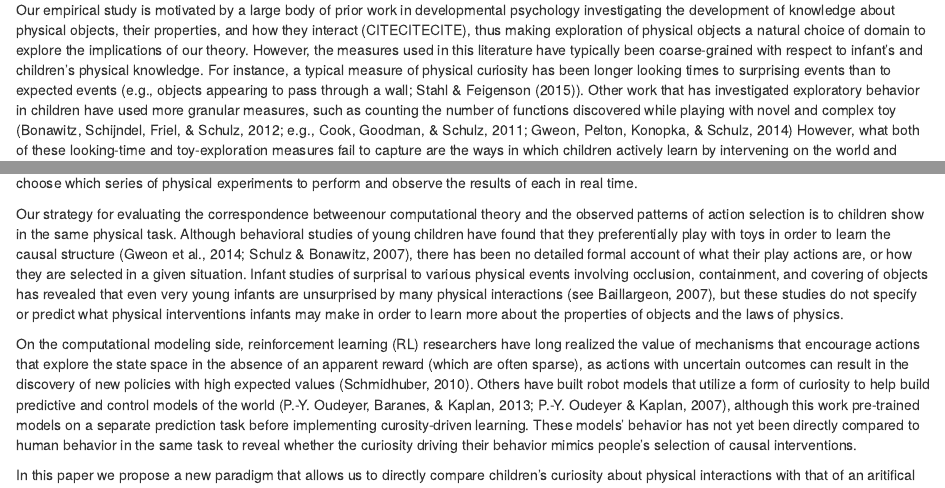
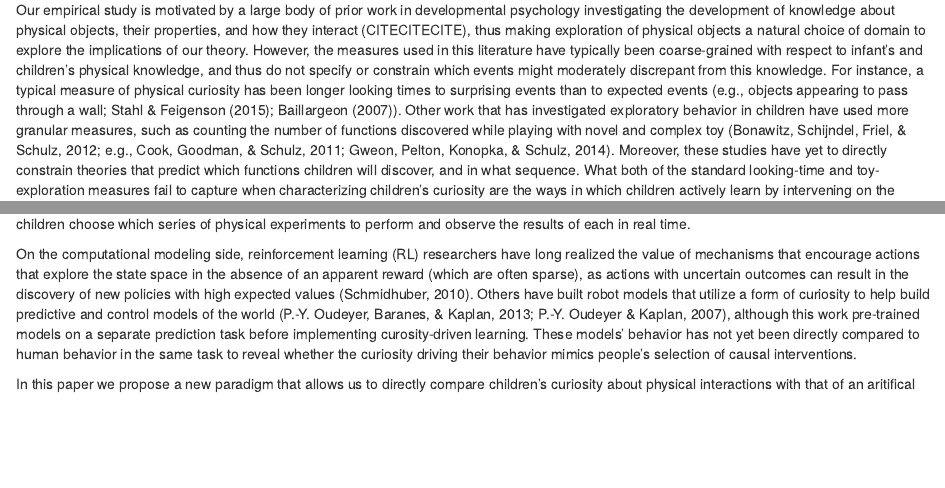
Before and after one commit to langcog/curiobaby_drop, an R Markdown document (paper/paper.Rmd): the page in a window 1100 px wide, from 800 px down, and a second part further down, joined at a grey line. Rendered offline with R 4.5, knitr and Pandoc, with nearby package versions; drawn as R Markdown's standard HTML page in place of the format the file asks for.

Commit message:
a bit of cleanup

```diff
--- a/paper/paper.Rmd
+++ b/paper/paper.Rmd
@@ -69,25 +69,11 @@ Curiosity is a hallmark aspect of human intelligence. From infants exploring the
 
 The goal of the current paper is to help close this gap by proposing a framework for advancing our theoretical understanding of curiosity that combines three key ingredients: _first_, we present a computational theory of how a lerner's knowledge state interacts with ongoing perceptual experiences to give rise to curiosity-driven exploratory behavior; _second_, we present an empirical investigation of the pattern of actions taken by children in a novel physical exploration task; and _third_, we evaluate the quantitative correspondence between the exploratory actions taken by an artificial agent that instantiates our computational theory and those taken by human children on the same set of tasks.
 
-<!-- A fully-specified, testable theory of curiosity would minimally require three components. -->
-
-<!-- First, we need a precise mechanism that specifies how stimuli inspire curiosity.  -->
 Our computational theory is inspired by classic descriptive theories that posited that curiosity-driven behavior was the consequence of attentional capture by novel stimuli [e.g., @Berlyne1954,@Fantz1964], as well as theories providing qualitative explanations for curiosity-driven behavior as the result of learners' preferences for stimuli that are "moderately discrepant" in relation to their current knowledge state, and thereby provide opportunities to learn [@Kinney1976]. Recent studies have provided empirical support for this basic idea: XX-old infants are sensitive to stimulus complexity and prefer to look at moderately complex stimuli rather than overly simple or overly complex stimuli; @Kidd2012; @Kidd2014].
 According to these theories, curiosity-driven behavior reflects a gap between the learner's knowledge and the state of the world [@Loewenstein1994], and thus they predict that as a learner gains additional knowledge, their preferences will shift toward more complex stimuli [@Dember1957].
-<!-- Moreover, curiosity is thought of as being similar to other basic drives (e.g., hunger) in that learners are thought to become sated as relevant information is acquired and the knowledge gap is closed.  -->
 Although these theories have provided important qualitative insights, one of their major limitations is that they do not provide precise ways to characterize a learner's current knowledge state, how physical states of the world are represented in their mind, nor how discrepancies between a learner's knowledge and such states are compared.
 
-<!-- The places where curiosity is most manifest tend to be those open-ended environments that are hardest to model--an inviting playground or a surprisingly complex device. -->
-<!-- Curiosity-driven behavior comes in a variety of contexts and consists of a wide repertoire of actions.  -->
-<!-- While open-ended environments tend to inspire curiosity, choosing an appropriate paradigm, one in which learners both become curious and are able to choose a variety of actions to explore -->
-<!-- Second, we need finer-grained measures of curiosity-driven behaviors. -->
-<!-- What actions do learners select in order to gain information about the properties of objects and laws that govern the physical world?  -->
-
-Our empirical study is motivated by a large body of prior work in developmental psychology investigating the development of knowledge about physical objects, their properties, and how they interact (CITECITECITE), thus making exploration of physical objects a natural choice of domain to explore the implications of our theory. However, the measures used in this literature have typically been coarse-grained with respect to infant's and children's physical knowledge. For instance, a typical measure of physical curiosity has been longer looking times to surprising events than to expected events (e.g., objects appearing to pass through a wall; @Stahl2015). Other work that has investigated exploratory behavior in children have used more granular measures, such as counting the number of functions discovered while playing with novel and complex toy [e.g., @Cook2011; @Bonawitz2012; @Gweon2014] However, what both of these looking-time and toy-exploration measures fail to capture are the ways in which children actively learn by intervening on the world and observing the consequences of their actions [@Gopnik2009, @gureckis2012self]. To address this limitation, we developed a novel physical exploration task in which children choose which series of physical experiments to perform and observe the results of each in real time.
-
-Our strategy for evaluating the correspondence betweenour computational theory and the observed patterns of action selection is to  children show in the same physical task.
-Although behavioral studies of young children have found that they preferentially play with toys in order to learn the causal structure [@Schulz2007; @Gweon2014], there has been no detailed formal account of what their play actions are, or how they are selected in a given situation.
-Infant studies of surprisal to various physical events involving occlusion, containment, and covering of objects has revealed that even very young infants are unsurprised by many physical interactions [see @Baillargeon2007], but these studies do not specify or predict what physical interventions infants may make in order to learn more about the properties of objects and the laws of physics.
+Our empirical study is motivated by a large body of prior work in developmental psychology investigating the development of knowledge about physical objects, their properties, and how they interact (CITECITECITE), thus making exploration of physical objects a natural choice of domain to explore the implications of our theory. However, the measures used in this literature have typically been coarse-grained with respect to infant's and children's physical knowledge, and thus do not specify or constrain which events might moderately discrepant from this knowledge. For instance, a typical measure of physical curiosity has been longer looking times to surprising events than to expected events (e.g., objects appearing to pass through a wall; @Stahl2015; @Baillargeon2007). Other work that has investigated exploratory behavior in children have used more granular measures, such as counting the number of functions discovered while playing with novel and complex toy [e.g., @Cook2011; @Bonawitz2012; @Gweon2014]. Moreover, these studies have yet to directly constrain theories that predict which functions children will discover, and in what sequence. What both of the standard looking-time and toy-exploration measures fail to capture when characterizing children's curiosity are the ways in which children actively learn by intervening on the world and observing the consequences of their actions [@Gopnik2009, @gureckis2012self]. To address these limitations, we developed a novel physical exploration task in which children choose which series of physical experiments to perform and observe the results of each in real time.
 
 On the computational modeling side, reinforcement learning (RL) researchers have long realized the value of mechanisms that encourage actions that explore the state space in the absence of an apparent reward (which are often sparse), as actions with uncertain outcomes can result in the discovery of new policies with high expected values [@Schmidhuber2010].
 Others have built robot models that utilize a form of curiosity to help build predictive and control models of the world [@Oudeyer2007; @Oudeyer2013], although this work pre-trained models on a separate prediction task before implementing curosity-driven learning.
```
